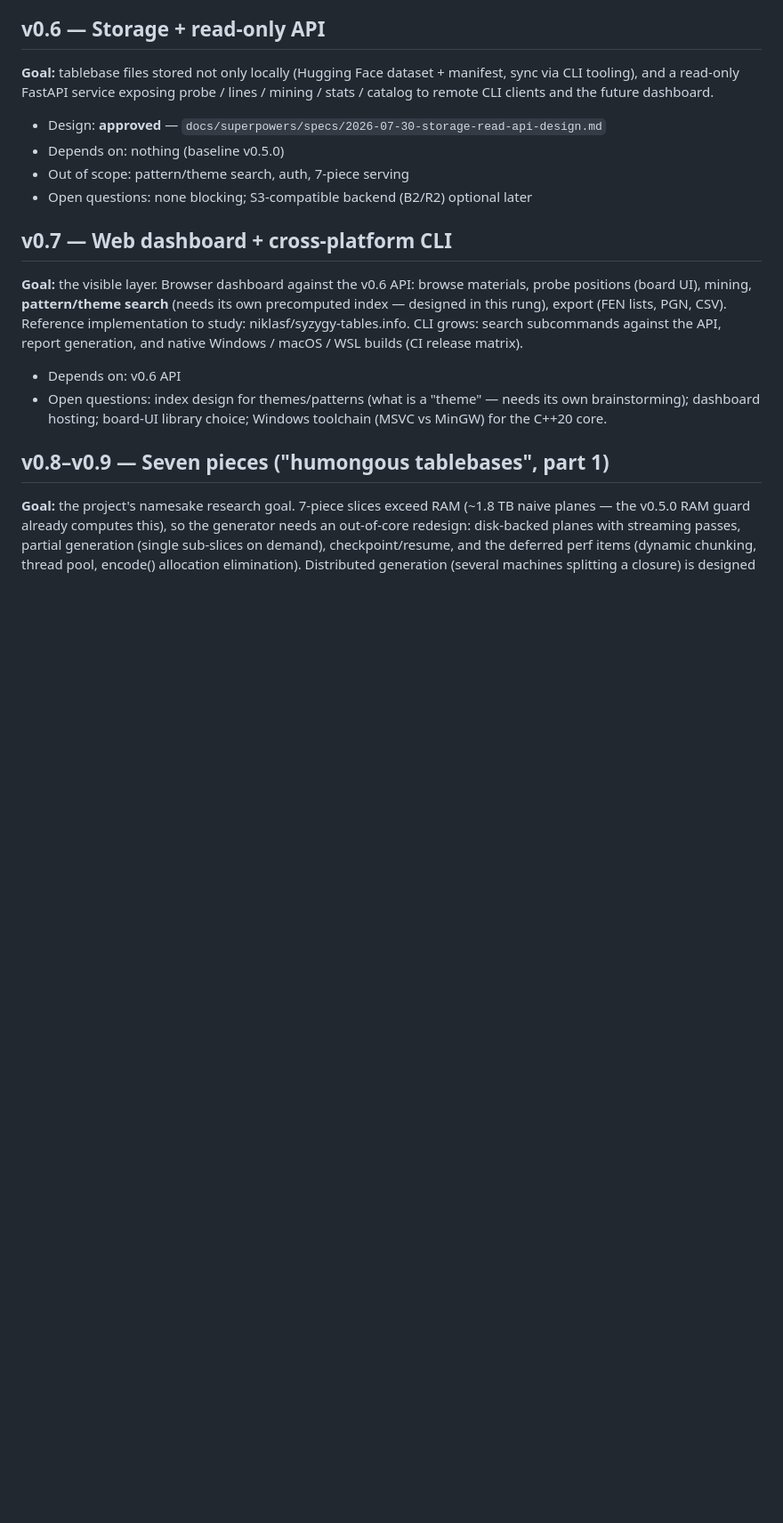
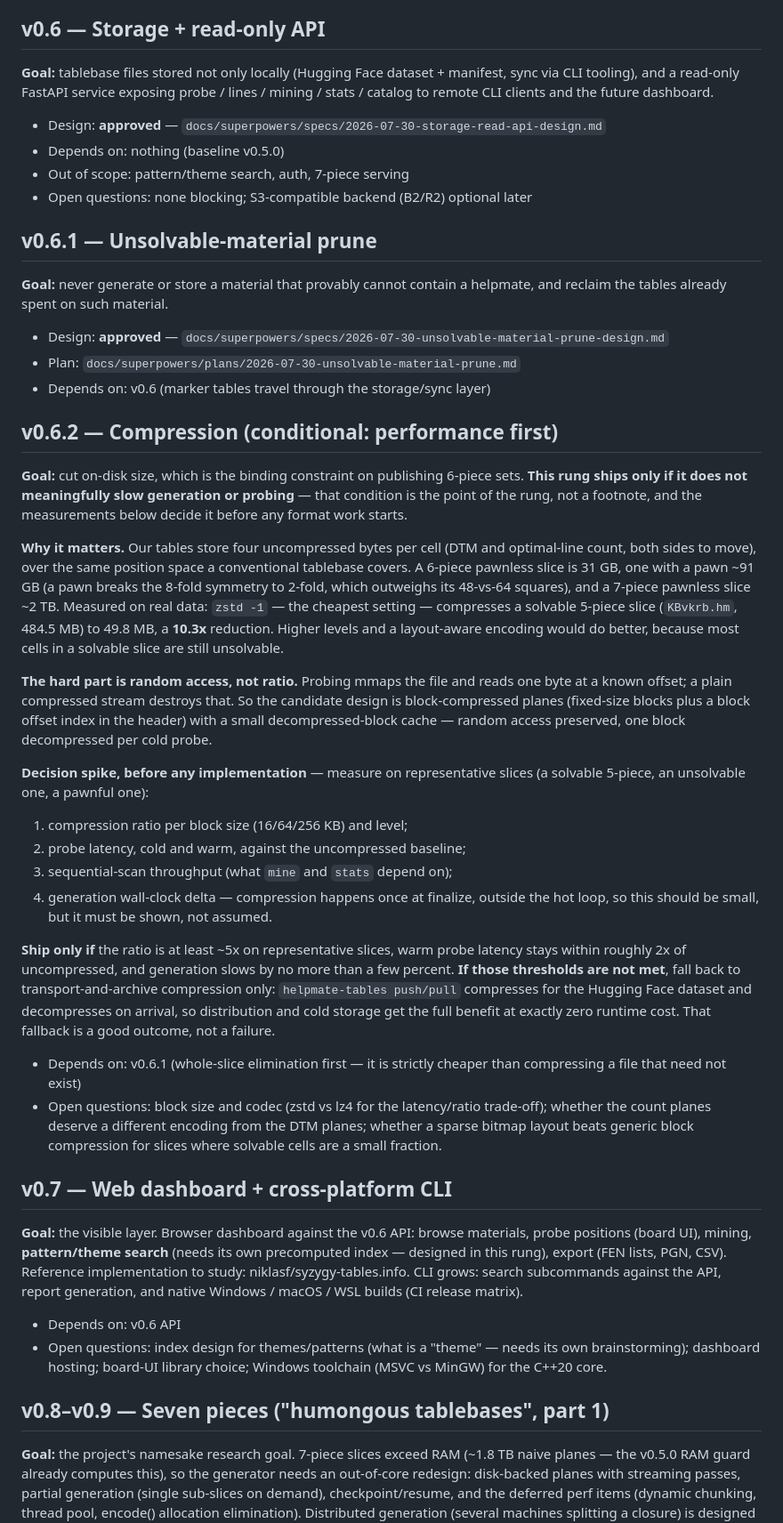
Before and after one commit to osick/8pieces-helpmate, a Markdown page: docs/ROADMAP.md, the part around the change. Shown at 89% size. Rendered like a GitHub page; blank space fills up the shorter version.

Commit message:
docs: roadmap gains v0.6.1 (prune) and v0.6.2 (conditional compression)
v0.6.2 is explicitly gated on performance: a decision spike measures
ratio, cold/warm probe latency, scan throughput and generation delta
before any format work, with block-compressed planes plus a block index
as the candidate (random access is the hard part, not ratio). If the
thresholds are missed, the fallback is transport/archive-only
compression in helpmate-tables, which costs nothing at runtime.
Measured baseline: zstd -1 gives 10.3x on a real KBvkrb.hm.

Co-Authored-By: Claude Fable 5 <noreply@anthropic.com>

```diff
--- a/docs/ROADMAP.md
+++ b/docs/ROADMAP.md
@@ -18,6 +18,62 @@ dashboard.
 - Depends on: nothing (baseline v0.5.0)
 - Out of scope: pattern/theme search, auth, 7-piece serving
 - Open questions: none blocking; S3-compatible backend (B2/R2) optional later
+
+## v0.6.1 — Unsolvable-material prune
+
+**Goal:** never generate or store a material that provably cannot contain a
+helpmate, and reclaim the tables already spent on such material.
+
+- Design: **approved** — `docs/superpowers/specs/2026-07-30-unsolvable-material-prune-design.md`
+- Plan: `docs/superpowers/plans/2026-07-30-unsolvable-material-prune.md`
+- Depends on: v0.6 (marker tables travel through the storage/sync layer)
+
+## v0.6.2 — Compression (conditional: performance first)
+
+**Goal:** cut on-disk size, which is the binding constraint on publishing
+6-piece sets. **This rung ships only if it does not meaningfully slow
+generation or probing** — that condition is the point of the rung, not a
+footnote, and the measurements below decide it before any format work starts.
+
+**Why it matters.** Our tables store four uncompressed bytes per cell (DTM and
+optimal-line count, both sides to move), over the same position space a
+conventional tablebase covers. A 6-piece pawnless slice is 31 GB, one with a
+pawn ~91 GB (a pawn breaks the 8-fold symmetry to 2-fold, which outweighs its
+48-vs-64 squares), and a 7-piece pawnless slice ~2 TB. Measured on real data:
+`zstd -1` — the cheapest setting — compresses a solvable 5-piece slice
+(`KBvkrb.hm`, 484.5 MB) to 49.8 MB, a **10.3x** reduction. Higher levels and a
+layout-aware encoding would do better, because most cells in a solvable slice
+are still unsolvable.
+
+**The hard part is random access, not ratio.** Probing mmaps the file and reads
+one byte at a known offset; a plain compressed stream destroys that. So the
+candidate design is block-compressed planes (fixed-size blocks plus a block
+offset index in the header) with a small decompressed-block cache — random
+access preserved, one block decompressed per cold probe.
+
+**Decision spike, before any implementation** — measure on representative
+slices (a solvable 5-piece, an unsolvable one, a pawnful one):
+
+1. compression ratio per block size (16/64/256 KB) and level;
+2. probe latency, cold and warm, against the uncompressed baseline;
+3. sequential-scan throughput (what `mine` and `stats` depend on);
+4. generation wall-clock delta — compression happens once at finalize, outside
+   the hot loop, so this should be small, but it must be shown, not assumed.
+
+**Ship only if** the ratio is at least ~5x on representative slices, warm probe
+latency stays within roughly 2x of uncompressed, and generation slows by no
+more than a few percent. **If those thresholds are not met**, fall back to
+transport-and-archive compression only: `helpmate-tables push/pull` compresses
+for the Hugging Face dataset and decompresses on arrival, so distribution and
+cold storage get the full benefit at exactly zero runtime cost. That fallback
+is a good outcome, not a failure.
+
+- Depends on: v0.6.1 (whole-slice elimination first — it is strictly cheaper
+  than compressing a file that need not exist)
+- Open questions: block size and codec (zstd vs lz4 for the latency/ratio
+  trade-off); whether the count planes deserve a different encoding from the
+  DTM planes; whether a sparse bitmap layout beats generic block compression
+  for slices where solvable cells are a small fraction.
 
 ## v0.7 — Web dashboard + cross-platform CLI
 
```
